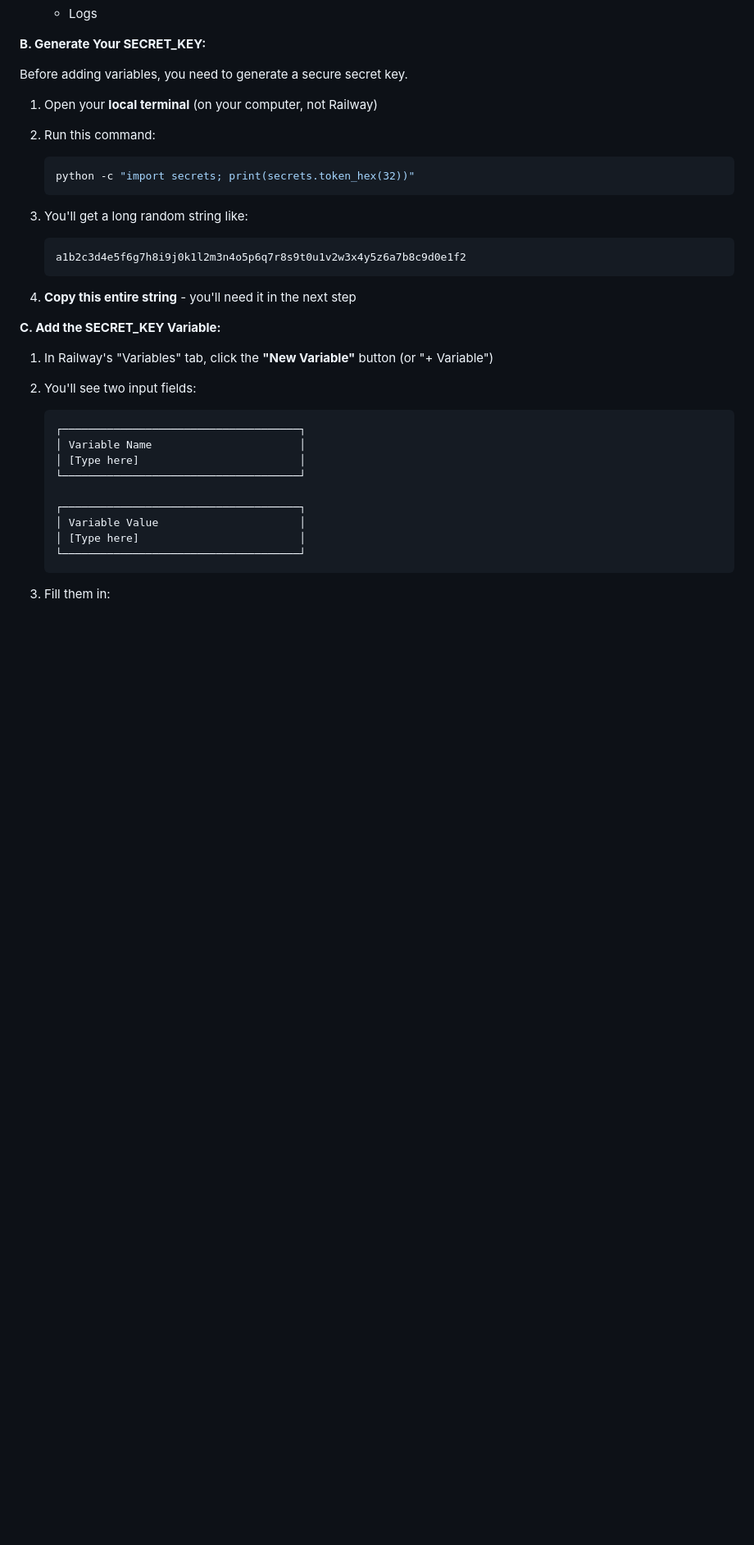
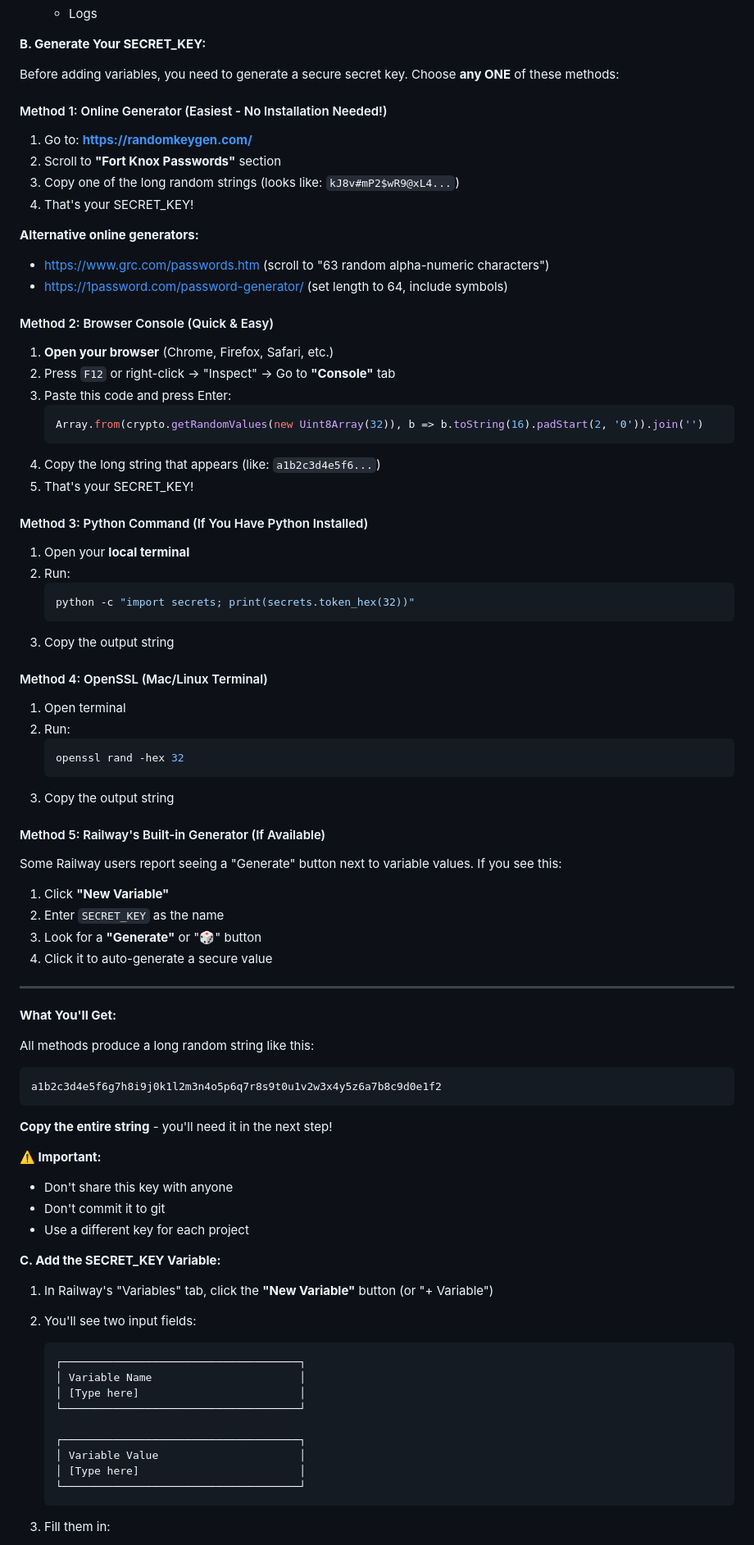
Before and after one commit to ladkam/Test, a Markdown page: RAILWAY_SETUP.md, the part around the change. Shown at 82% size. Drawn GitHub-style; blank space fills up the shorter version.

Commit message:
Add multiple easy methods for SECRET_KEY generation
Added 5 different methods to generate SECRET_KEY:
1. Online generator (easiest, no installation needed) - randomkeygen.com
2. Browser console with JavaScript crypto (works in any browser)
3. Python command (original method)
4. OpenSSL terminal command (Mac/Linux)
5. Railway's built-in generator (if available)

Makes it much easier for non-technical users who:
- Don't have Python installed
- Prefer GUI tools over command line
- Want the quickest/simplest option

Recommends online generators as the easiest method.

````diff
--- a/RAILWAY_SETUP.md
+++ b/RAILWAY_SETUP.md
@@ -83,21 +83,71 @@ After deploying, your Railway project has **TWO services**:
 
 **B. Generate Your SECRET_KEY:**
 
-Before adding variables, you need to generate a secure secret key.
+Before adding variables, you need to generate a secure secret key. Choose **any ONE** of these methods:
 
-1. Open your **local terminal** (on your computer, not Railway)
+#### Method 1: Online Generator (Easiest - No Installation Needed!)
 
-2. Run this command:
+1. Go to: **https://randomkeygen.com/**
+2. Scroll to **"Fort Knox Passwords"** section
+3. Copy one of the long random strings (looks like: `kJ8v#mP2$wR9@xL4...`)
+4. That's your SECRET_KEY!
+
+**Alternative online generators:**
+- https://www.grc.com/passwords.htm (scroll to "63 random alpha-numeric characters")
+- https://1password.com/password-generator/ (set length to 64, include symbols)
+
+#### Method 2: Browser Console (Quick & Easy)
+
+1. **Open your browser** (Chrome, Firefox, Safari, etc.)
+2. Press `F12` or right-click → "Inspect" → Go to **"Console"** tab
+3. Paste this code and press Enter:
+   ```javascript
+   Array.from(crypto.getRandomValues(new Uint8Array(32)), b => b.toString(16).padStart(2, '0')).join('')
+   ```
+4. Copy the long string that appears (like: `a1b2c3d4e5f6...`)
+5. That's your SECRET_KEY!
+
+#### Method 3: Python Command (If You Have Python Installed)
+
+1. Open your **local terminal**
+2. Run:
    ```bash
    python -c "import secrets; print(secrets.token_hex(32))"
    ```
+3. Copy the output string
 
-3. You'll get a long random string like:
+#### Method 4: OpenSSL (Mac/Linux Terminal)
+
+1. Open terminal
+2. Run:
+   ```bash
+   openssl rand -hex 32
    ```
-   a1b2c3d4e5f6g7h8i9j0k1l2m3n4o5p6q7r8s9t0u1v2w3x4y5z6a7b8c9d0e1f2
-   ```
+3. Copy the output string
 
-4. **Copy this entire string** - you'll need it in the next step
+#### Method 5: Railway's Built-in Generator (If Available)
+
+Some Railway users report seeing a "Generate" button next to variable values. If you see this:
+1. Click **"New Variable"**
+2. Enter `SECRET_KEY` as the name
+3. Look for a **"Generate"** or "🎲" button
+4. Click it to auto-generate a secure value
+
+---
+
+**What You'll Get:**
+
+All methods produce a long random string like this:
+```
+a1b2c3d4e5f6g7h8i9j0k1l2m3n4o5p6q7r8s9t0u1v2w3x4y5z6a7b8c9d0e1f2
+```
+
+**Copy the entire string** - you'll need it in the next step!
+
+**⚠️ Important:**
+- Don't share this key with anyone
+- Don't commit it to git
+- Use a different key for each project
 
 **C. Add the SECRET_KEY Variable:**
 
````
